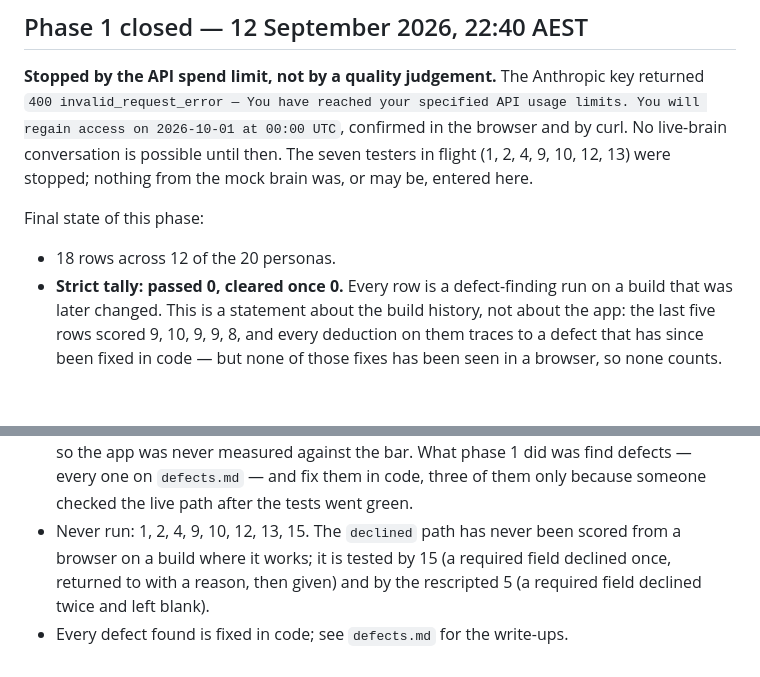
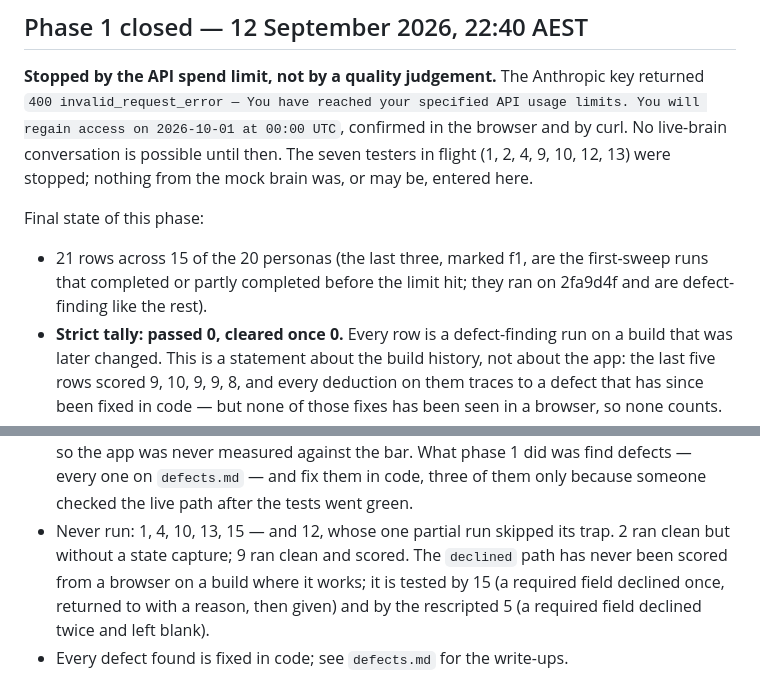
Before and after one commit to seansoreilly/complaint-requirements, a Markdown page: docs/chat-eval/scores.md, 2 parts joined by grey strips. GitHub-like rendering; blank space fills up the shorter version.

```diff
--- a/docs/chat-eval/scores.md
+++ b/docs/chat-eval/scores.md
@@ -43,7 +46,9 @@ testers in flight (1, 2, 4, 9, 10, 12, 13) were stopped; nothing from the mock
 brain was, or may be, entered here.
 
 Final state of this phase:
-- 18 rows across 12 of the 20 personas.
+- 21 rows across 15 of the 20 personas (the last three, marked f1, are the
+  first-sweep runs that completed or partly completed before the limit hit;
+  they ran on 2fa9d4f and are defect-finding like the rest).
 - **Strict tally: passed 0, cleared once 0.** Every row is a defect-finding run on
   a build that was later changed. This is a statement about the build history, not
   about the app: the last five rows scored 9, 10, 9, 9, 8, and every deduction on
@@ -65,7 +70,8 @@ Final state of this phase:
   two-sweep phase, so the app was never measured against the bar. What phase 1
   did was find defects — every one on `defects.md` — and fix them in code, three
   of them only because someone checked the live path after the tests went green.
-- Never run: 1, 2, 4, 9, 10, 12, 13, 15. The `declined` path has never been scored
+- Never run: 1, 4, 10, 13, 15 — and 12, whose one partial run skipped its trap.
+  2 ran clean but without a state capture; 9 ran clean and scored. The `declined` path has never been scored
   from a browser on a build where it works; it is tested by 15 (a required field
   declined once, returned to with a reason, then given) and by the rescripted 5 (a
   required field declined twice and left blank).
```
Also changed, not shown: other parts of docs/chat-eval/scores.md (+3 -0 lines), docs/chat-eval/resumption-plan.md (+35 -8 lines).
